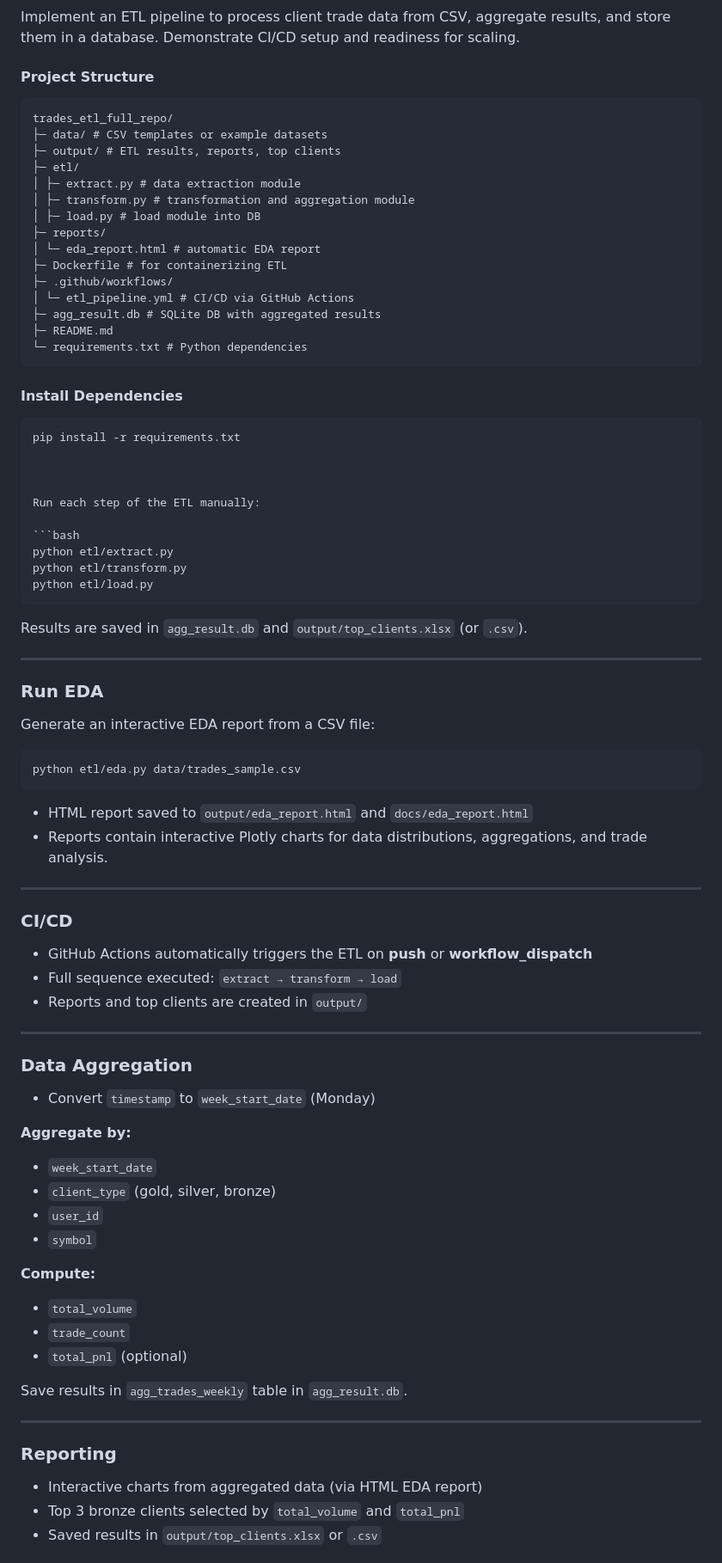
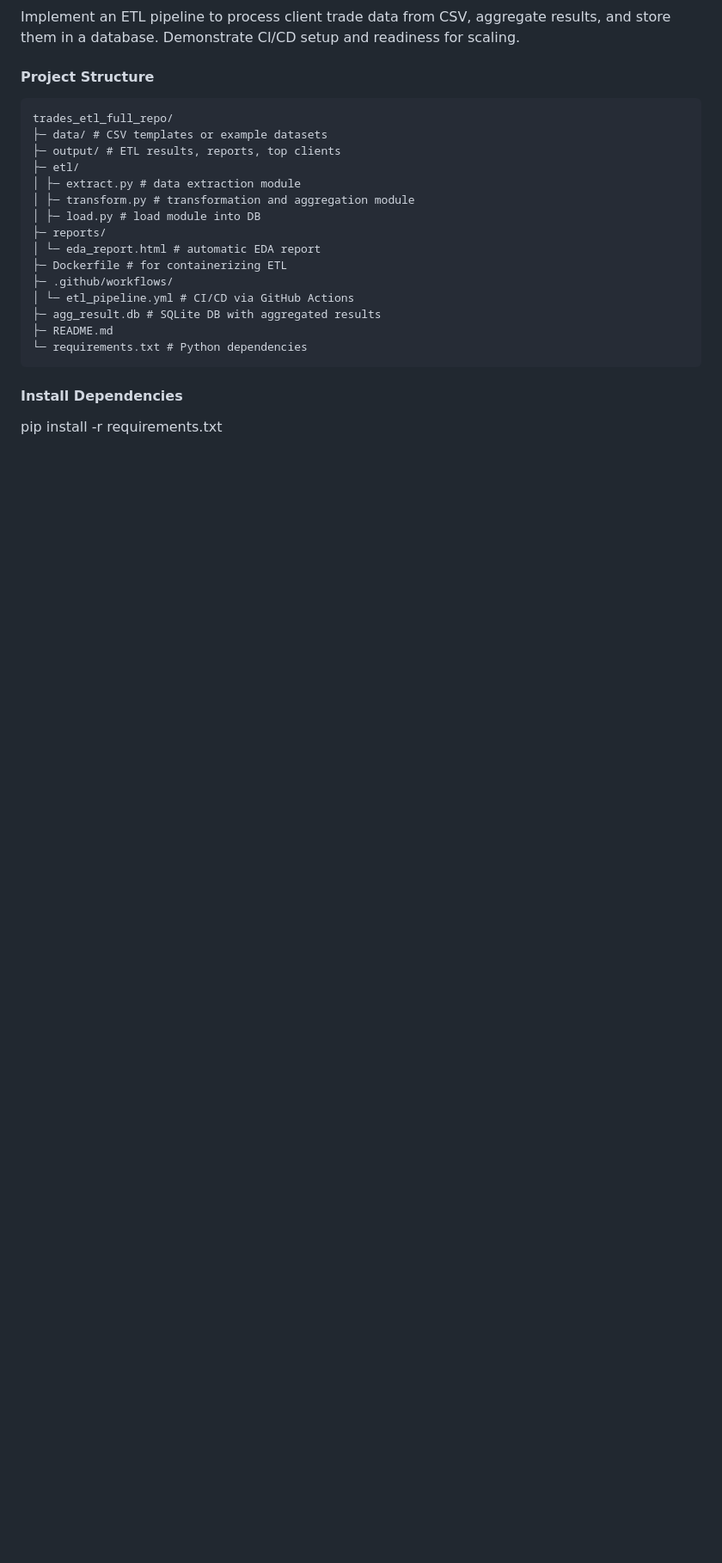
Before and after one commit to oleksiy-danilin/Trades_ETL, a Markdown page: README.md, the part around one of its changes. Shown at 86% size. GitHub-like rendering; blank space fills up the shorter version.

````diff
--- a/README.md
+++ b/README.md
@@ -26,66 +26,4 @@ trades_etl_full_repo/
 
 #### Install Dependencies
 
-```bash
 pip install -r requirements.txt
-
-
-
-Run each step of the ETL manually:
-
-```bash
-python etl/extract.py
-python etl/transform.py
-python etl/load.py
-```
-
-Results are saved in `agg_result.db` and `output/top_clients.xlsx` (or `.csv`).
-
----
-
-### Run EDA
-
-Generate an interactive EDA report from a CSV file:
-
-```bash
-python etl/eda.py data/trades_sample.csv
-```
-
-- HTML report saved to `output/eda_report.html` and `docs/eda_report.html`
-- Reports contain interactive Plotly charts for data distributions, aggregations, and trade analysis.
-
----
-
-### CI/CD
-
-- GitHub Actions automatically triggers the ETL on **push** or **workflow_dispatch**
-- Full sequence executed: `extract → transform → load`
-- Reports and top clients are created in `output/`
-
----
-
-### Data Aggregation
-
-- Convert `timestamp` to `week_start_date` (Monday)
-
-**Aggregate by:**
-- `week_start_date`
-- `client_type` (gold, silver, bronze)
-- `user_id`
-- `symbol`
-
-**Compute:**
-- `total_volume`
-- `trade_count`
-- `total_pnl` (optional)
-
-Save results in `agg_trades_weekly` table in `agg_result.db`.
-
----
-
-### Reporting
-
-- Interactive charts from aggregated data (via HTML EDA report)
-- Top 3 bronze clients selected by `total_volume` and `total_pnl`
-- Saved results in `output/top_clients.xlsx` or `.csv`
-
````
Also changed, not shown: other parts of README.md (+13 -26 lines).
